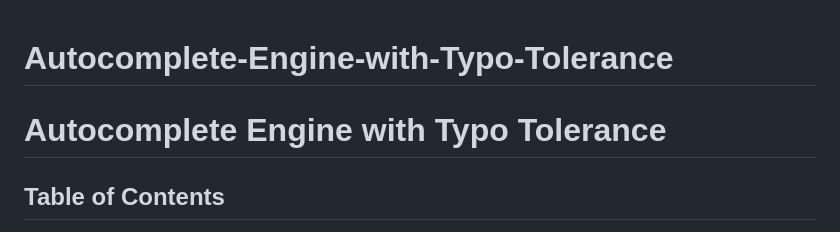
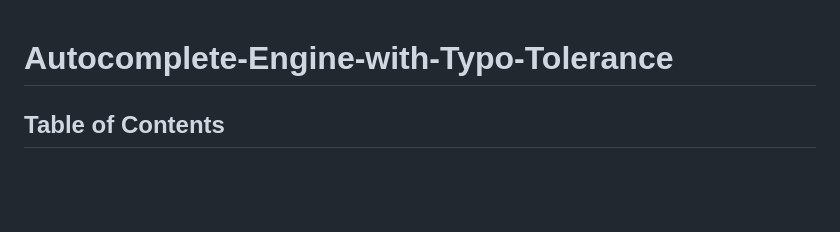
Before and after one commit to avinashyadavofficial/Autocomplete-Engine-with-Typo-Tolerance, a Markdown page: README.md, the part around the change. Rendered like a GitHub page; blank space fills up the shorter version.

```diff
--- a/README.md
+++ b/README.md
@@ -1,5 +1,5 @@
 # Autocomplete-Engine-with-Typo-Tolerance
-# Autocomplete Engine with Typo Tolerance
+
 
 ## Table of Contents
 
```
